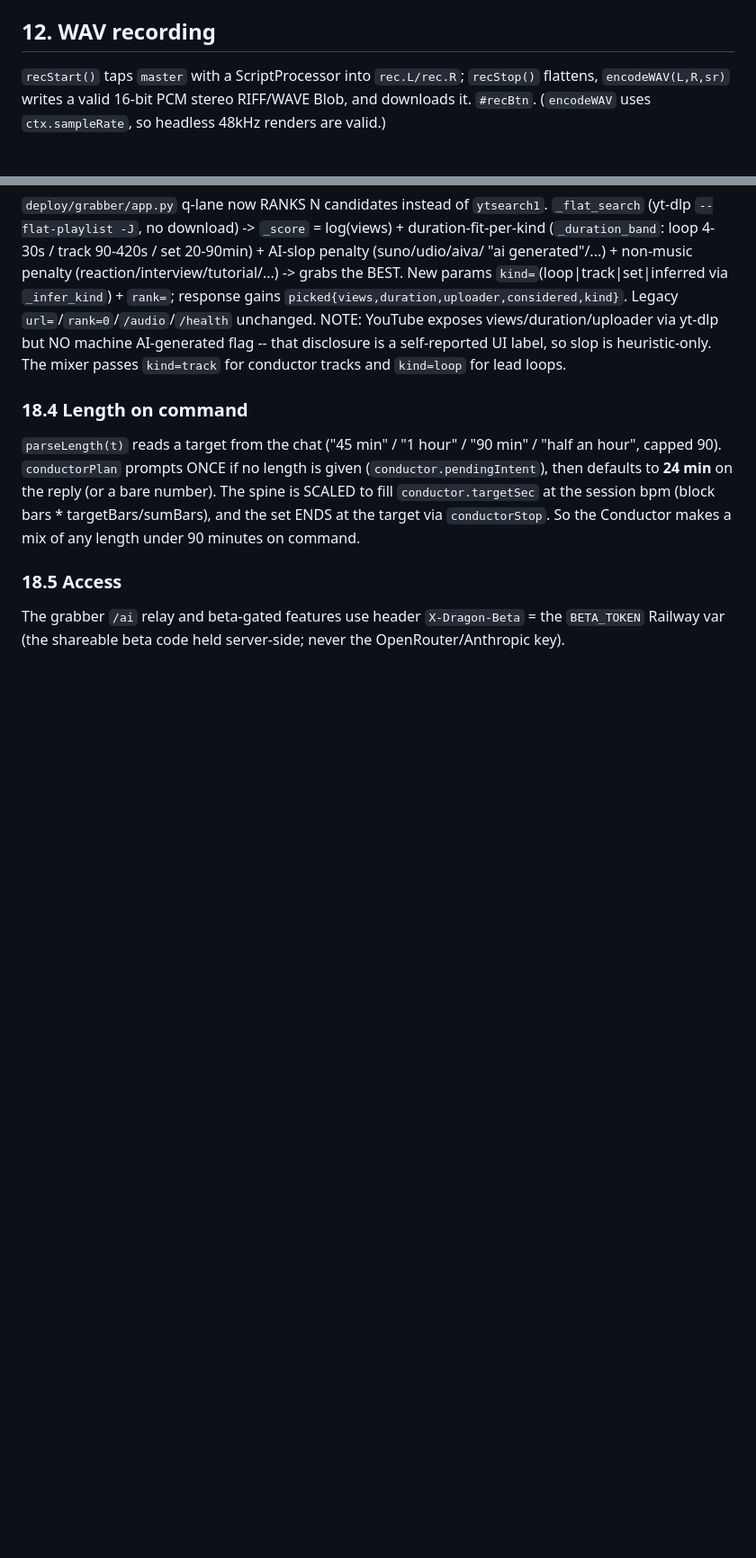
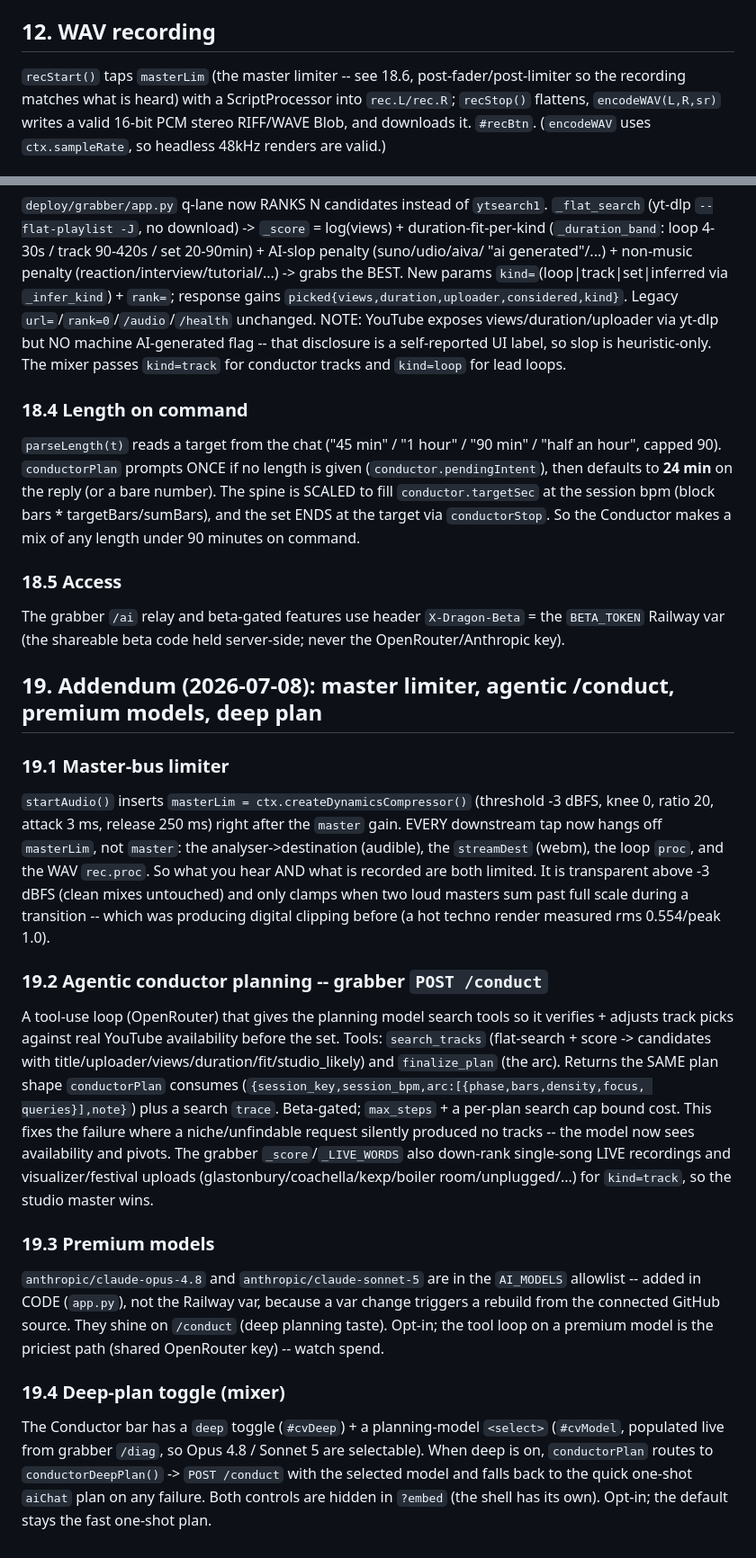
Before and after one commit to Cloud-Eye-Prime/dragon-instruments, a Markdown page: DRAGON_BRIDGE_TECH_APPENDIX.md, 2 parts joined by grey strips. Shown at 90% size. Rendered like a GitHub page; blank space fills up the shorter version.

Commit message:
docs: appendix section 19 -- master limiter, agentic /conduct, premium models, deep plan
Audit found the appendix silent on four shipped features. Added section 19
(limiter node + taps, /conduct tool loop + live down-rank, premium model
allowlist, deep-plan toggle) and corrected section 12's stale "recStart taps
master" to masterLim.

Co-Authored-By: Claude Opus 4.8 <noreply@anthropic.com>

```diff
--- a/DRAGON_BRIDGE_TECH_APPENDIX.md
+++ b/DRAGON_BRIDGE_TECH_APPENDIX.md
@@ -120,7 +120,8 @@ peak -> `liveIn.calSec`; `finishLoopCapture` trims by `calSec` (falls back to
 `ctx.baseLatency+ctx.outputLatency`). `#llCal` button.
 
 ## 12. WAV recording
-`recStart()` taps `master` with a ScriptProcessor into `rec.L/rec.R`; `recStop()` flattens,
+`recStart()` taps `masterLim` (the master limiter -- see 18.6, post-fader/post-limiter so the
+recording matches what is heard) with a ScriptProcessor into `rec.L/rec.R`; `recStop()` flattens,
 `encodeWAV(L,R,sr)` writes a valid 16-bit PCM stereo RIFF/WAVE Blob, and downloads it. `#recBtn`.
 (`encodeWAV` uses `ctx.sampleRate`, so headless 48kHz renders are valid.)
 
@@ -229,3 +230,37 @@ command.
 ### 18.5 Access
 The grabber `/ai` relay and beta-gated features use header `X-Dragon-Beta` = the `BETA_TOKEN`
 Railway var (the shareable beta code held server-side; never the OpenRouter/Anthropic key).
+
+## 19. Addendum (2026-07-08): master limiter, agentic /conduct, premium models, deep plan
+
+### 19.1 Master-bus limiter
+`startAudio()` inserts `masterLim = ctx.createDynamicsCompressor()` (threshold -3 dBFS, knee 0,
+ratio 20, attack 3 ms, release 250 ms) right after the `master` gain. EVERY downstream tap now hangs
+off `masterLim`, not `master`: the analyser->destination (audible), the `streamDest` (webm), the loop
+`proc`, and the WAV `rec.proc`. So what you hear AND what is recorded are both limited. It is transparent
+above -3 dBFS (clean mixes untouched) and only clamps when two loud masters sum past full scale during a
+transition -- which was producing digital clipping before (a hot techno render measured rms 0.554/peak 1.0).
+
+### 19.2 Agentic conductor planning -- grabber `POST /conduct`
+A tool-use loop (OpenRouter) that gives the planning model search tools so it verifies + adjusts track
+picks against real YouTube availability before the set. Tools: `search_tracks` (flat-search + score ->
+candidates with title/uploader/views/duration/fit/studio_likely) and `finalize_plan` (the arc). Returns
+the SAME plan shape `conductorPlan` consumes (`{session_key,session_bpm,arc:[{phase,bars,density,focus,
+queries}],note}`) plus a search `trace`. Beta-gated; `max_steps` + a per-plan search cap bound cost. This
+fixes the failure where a niche/unfindable request silently produced no tracks -- the model now sees
+availability and pivots. The grabber `_score`/`_LIVE_WORDS` also down-rank single-song LIVE recordings and
+visualizer/festival uploads (glastonbury/coachella/kexp/boiler room/unplugged/...) for `kind=track`, so
+the studio master wins.
+
+### 19.3 Premium models
+`anthropic/claude-opus-4.8` and `anthropic/claude-sonnet-5` are in the `AI_MODELS` allowlist -- added in
+CODE (`app.py`), not the Railway var, because a var change triggers a rebuild from the connected GitHub
+source. They shine on `/conduct` (deep planning taste). Opt-in; the tool loop on a premium model is the
+priciest path (shared OpenRouter key) -- watch spend.
+
+### 19.4 Deep-plan toggle (mixer)
+The Conductor bar has a `deep` toggle (`#cvDeep`) + a planning-model `<select>` (`#cvModel`, populated
+live from grabber `/diag`, so Opus 4.8 / Sonnet 5 are selectable). When deep is on, `conductorPlan` routes
+to `conductorDeepPlan()` -> `POST /conduct` with the selected model and falls back to the quick one-shot
+`aiChat` plan on any failure. Both controls are hidden in `?embed` (the shell has its own). Opt-in; the
+default stays the fast one-shot plan.
```
